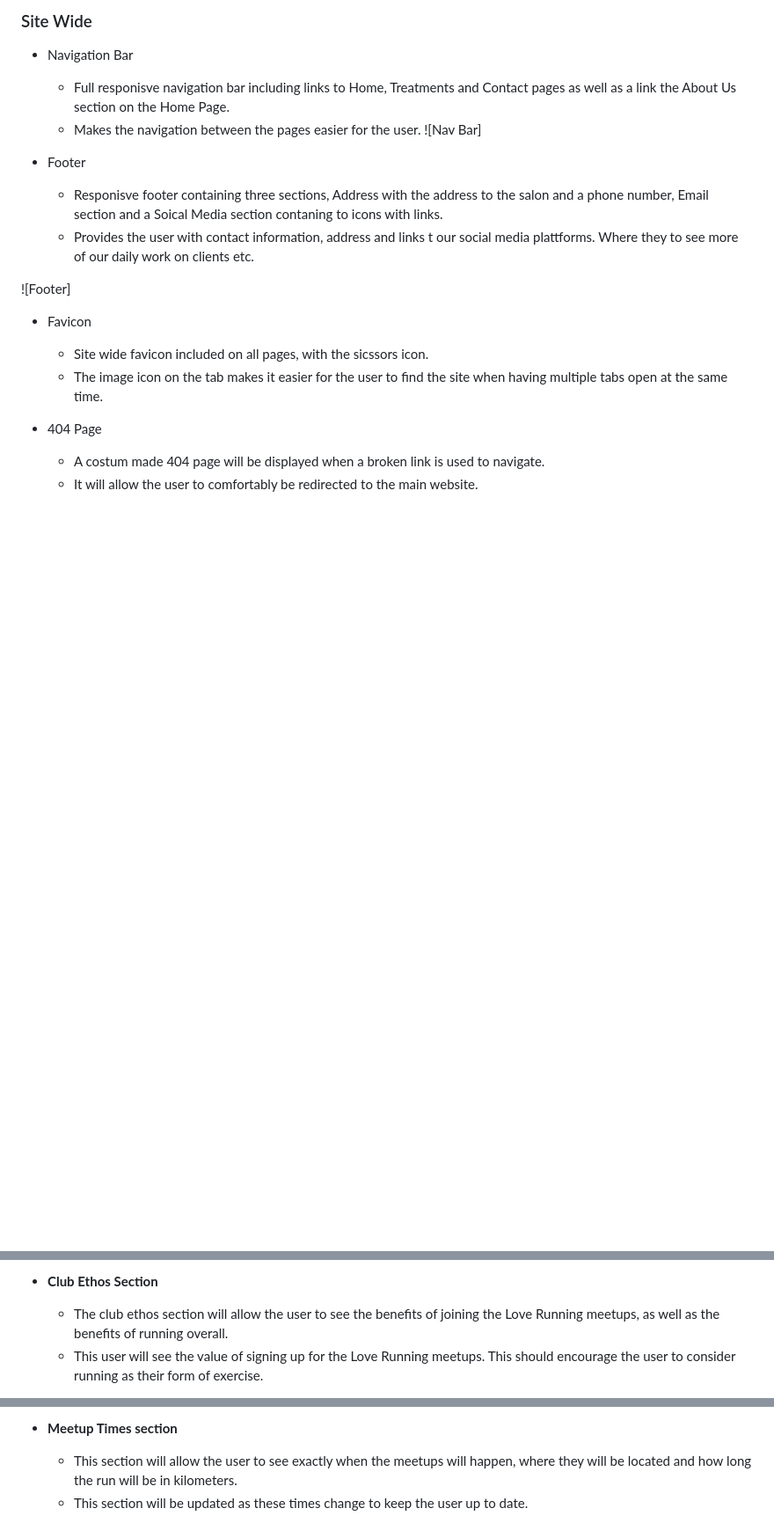
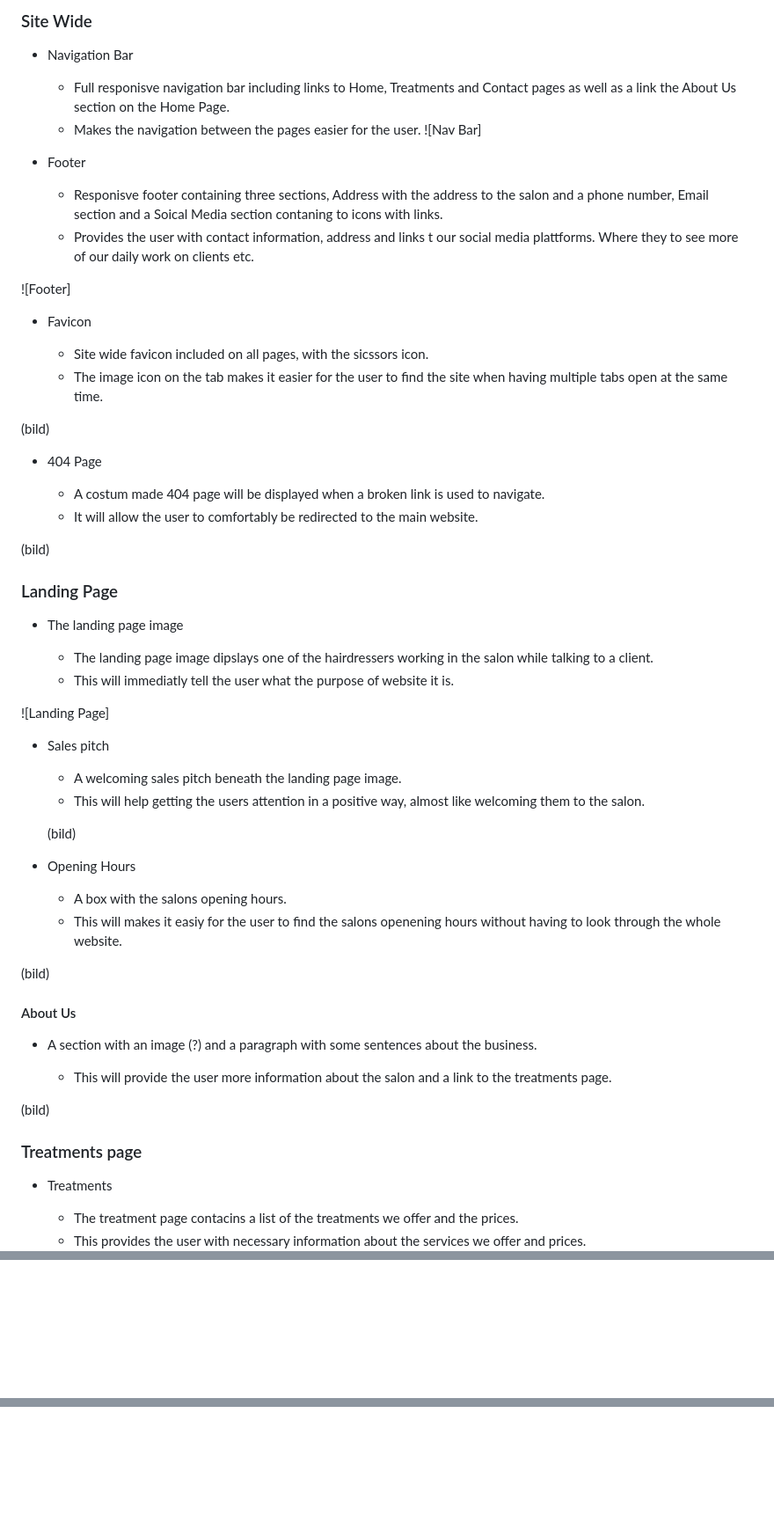
Before and after one commit to rimanfarhood/Chic-Salon, a Markdown page: README.md, 3 parts joined by grey strips. Shown: that part at 88% size. GitHub-like rendering; blank space fills up the shorter version.

Commit message:
update readme with treatment page

```diff
--- a/README.md
+++ b/README.md
@@ -31,11 +31,51 @@ treatments, prices, location and conatct information. (bifoga livelänk)
     * Site wide favicon included on all pages, with the sicssors icon.
     * The image icon on the tab makes it easier for the user to find the site when having multiple tabs open at the same time.
 
+(bild)
+
 
 * 404 Page
 
    * A costum made 404 page will be displayed when a broken link is used to navigate.
    * It will allow the user to comfortably be redirected to the main website.
 
+(bild)
+
+### Landing Page
+
+* The landing page image
+
+    * The landing page image dipslays one of the hairdressers working in the salon while talking to a client.
+    * This will immediatly tell the user what the purpose of website it is.
+
+![Landing Page]
+
+* Sales pitch
+
+    * A welcoming sales pitch beneath the landing page image.
+    * This will help getting the users attention in a positive way, almost like welcoming them to the salon.
+
+    (bild)
+
+* Opening Hours
+
+    * A box with the salons opening hours.
+    * This will makes it easiy for the user to find the salons openening hours without having to look through the whole website.
+
+(bild)
+
+#### About Us
+* A section with an image (?) and a paragraph with some sentences about the business.
+
+    * This will provide the user more information about the salon and a link to the treatments page.
+
+(bild)
+
+### Treatments page
+
+* Treatments
+
+    * The treatment page contacins a list of the treatments we offer and the prices.
+    * This provides the user with necessary information about the services we offer and prices.
 
 
@@ -43,6 +82,3 @@ treatments, prices, location and conatct information. (bifoga livelänk)
 
-- __Club Ethos Section__
 
-  - The club ethos section will allow the user to see the benefits of joining the Love Running meetups, as well as the benefits of running overall.
-  - This user will see the value of signing up for the Love Running meetups. This should encourage the user to consider running as their form of exercise.
 
@@ -50,6 +85,3 @@ treatments, prices, location and conatct information. (bifoga livelänk)
 
-- __Meetup Times section__
 
-  - This section will allow the user to see exactly when the meetups will happen, where they will be located and how long the run will be in kilometers.
-  - This section will be updated as these times change to keep the user up to date.
 
```
Also changed, not shown: other parts of README.md (+0 -21 lines).
